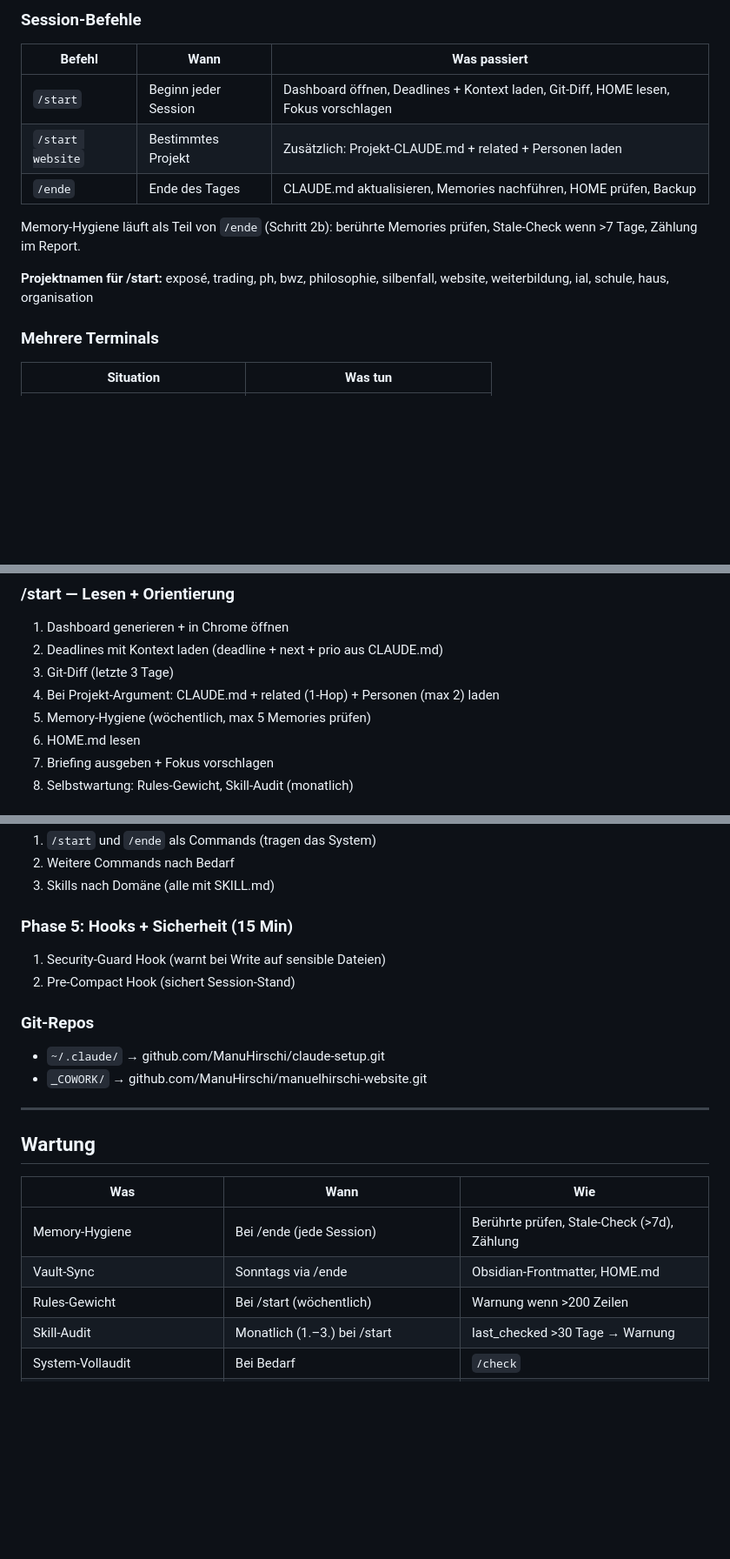
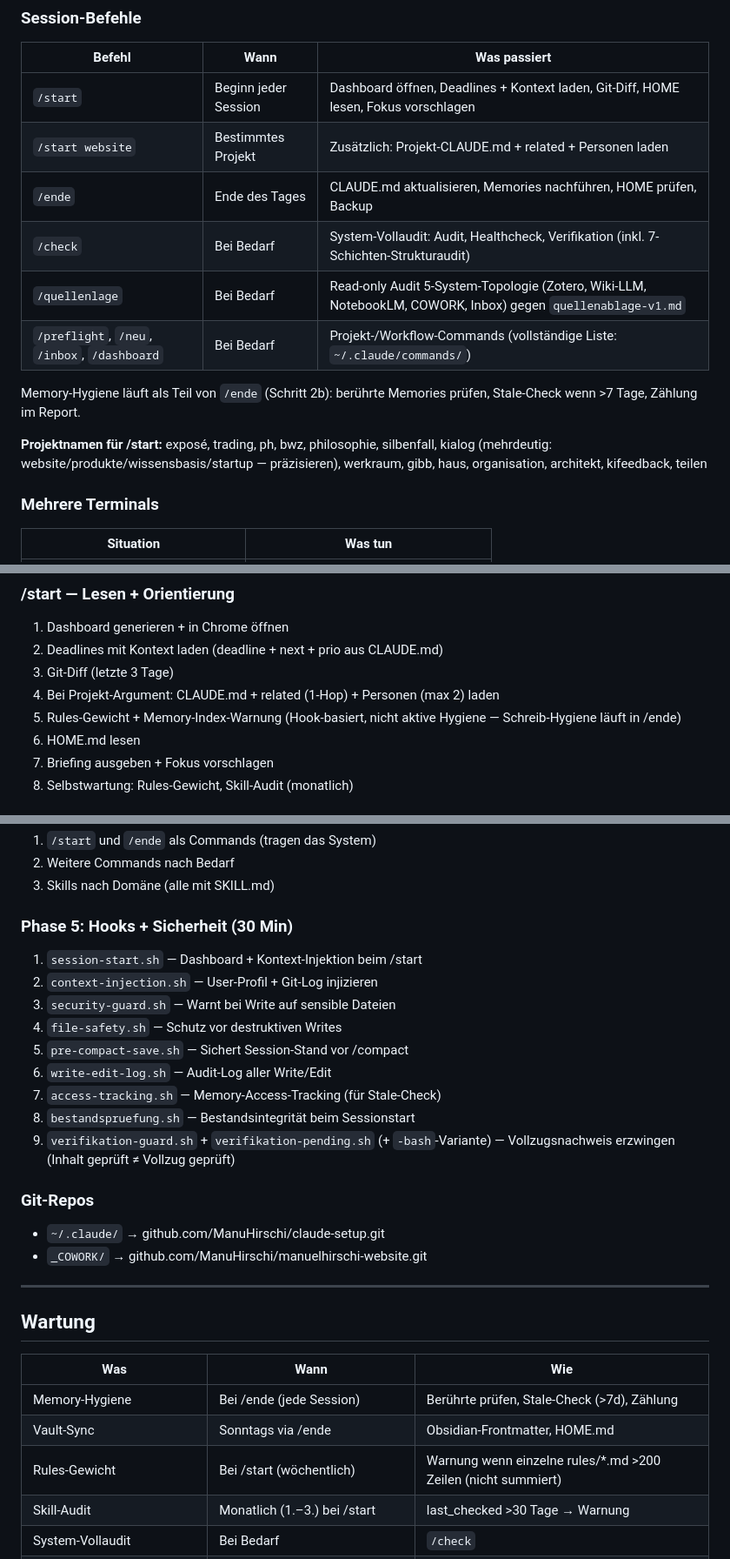
Before and after one commit to ManuHirschi/manuelhirschi-website, a Markdown page: 15-Organisation/Benutzerhandbuch.md, 3 parts joined by grey strips. Shown at 87% size. Rendered like a GitHub page; blank space fills up the shorter version.

```diff
--- a/15-Organisation/Benutzerhandbuch.md
+++ b/15-Organisation/Benutzerhandbuch.md
@@ -30,10 +30,13 @@ Themenwechsel:  /clear (statt /compact)
 | `/start` | Beginn jeder Session | Dashboard öffnen, Deadlines + Kontext laden, Git-Diff, HOME lesen, Fokus vorschlagen |
 | `/start website` | Bestimmtes Projekt | Zusätzlich: Projekt-CLAUDE.md + related + Personen laden |
 | `/ende` | Ende des Tages | CLAUDE.md aktualisieren, Memories nachführen, HOME prüfen, Backup |
+| `/check` | Bei Bedarf | System-Vollaudit: Audit, Healthcheck, Verifikation (inkl. 7-Schichten-Strukturaudit) |
+| `/quellenlage` | Bei Bedarf | Read-only Audit 5-System-Topologie (Zotero, Wiki-LLM, NotebookLM, COWORK, Inbox) gegen `quellenablage-v1.md` |
+| `/preflight`, `/neu`, `/inbox`, `/dashboard` | Bei Bedarf | Projekt-/Workflow-Commands (vollständige Liste: `~/.claude/commands/`) |
 
 Memory-Hygiene läuft als Teil von `/ende` (Schritt 2b): berührte Memories prüfen, Stale-Check wenn >7 Tage, Zählung im Report.
 
-**Projektnamen für /start:** exposé, trading, ph, bwz, philosophie, silbenfall, website, weiterbildung, ial, schule, haus, organisation
+**Projektnamen für /start:** exposé, trading, ph, bwz, philosophie, silbenfall, kialog (mehrdeutig: website/produkte/wissensbasis/startup — präzisieren), werkraum, gibb, haus, organisation, architekt, kifeedback, teilen
 
 ### Mehrere Terminals
 
@@ -136,7 +148,7 @@ Aktuelles Inventar: `~/.claude/references/tool-registry.md`
 2. Deadlines mit Kontext laden (deadline + next + prio aus CLAUDE.md)
 3. Git-Diff (letzte 3 Tage)
 4. Bei Projekt-Argument: CLAUDE.md + related (1-Hop) + Personen (max 2) laden
-5. Memory-Hygiene (wöchentlich, max 5 Memories prüfen)
+5. Rules-Gewicht + Memory-Index-Warnung (Hook-basiert, nicht aktive Hygiene — Schreib-Hygiene läuft in /ende)
 6. HOME.md lesen
 7. Briefing ausgeben + Fokus vorschlagen
 8. Selbstwartung: Rules-Gewicht, Skill-Audit (monatlich)
@@ -213,9 +226,16 @@ Falls das System von Grund auf neu aufgebaut werden muss.
 2. Weitere Commands nach Bedarf
 3. Skills nach Domäne (alle mit SKILL.md)
 
-### Phase 5: Hooks + Sicherheit (15 Min)
-1. Security-Guard Hook (warnt bei Write auf sensible Dateien)
-2. Pre-Compact Hook (sichert Session-Stand)
+### Phase 5: Hooks + Sicherheit (30 Min)
+1. `session-start.sh` — Dashboard + Kontext-Injektion beim /start
+2. `context-injection.sh` — User-Profil + Git-Log injizieren
+3. `security-guard.sh` — Warnt bei Write auf sensible Dateien
+4. `file-safety.sh` — Schutz vor destruktiven Writes
+5. `pre-compact-save.sh` — Sichert Session-Stand vor /compact
+6. `write-edit-log.sh` — Audit-Log aller Write/Edit
+7. `access-tracking.sh` — Memory-Access-Tracking (für Stale-Check)
+8. `bestandspruefung.sh` — Bestandsintegrität beim Sessionstart
+9. `verifikation-guard.sh` + `verifikation-pending.sh` (+ `-bash`-Variante) — Vollzugsnachweis erzwingen (Inhalt geprüft ≠ Vollzug geprüft)
 
 ### Git-Repos
 - `~/.claude/` → github.com/ManuHirschi/claude-setup.git
@@ -229,7 +249,7 @@ Falls das System von Grund auf neu aufgebaut werden muss.
 |-----|------|-----|
 | Memory-Hygiene | Bei /ende (jede Session) | Berührte prüfen, Stale-Check (>7d), Zählung |
 | Vault-Sync | Sonntags via /ende | Obsidian-Frontmatter, HOME.md |
-| Rules-Gewicht | Bei /start (wöchentlich) | Warnung wenn >200 Zeilen |
+| Rules-Gewicht | Bei /start (wöchentlich) | Warnung wenn einzelne rules/*.md >200 Zeilen (nicht summiert) |
 | Skill-Audit | Monatlich (1.–3.) bei /start | last_checked >30 Tage → Warnung |
 | System-Vollaudit | Bei Bedarf | `/check` |
 | Benutzerhandbuch + tool-registry | Bei /ende, wenn Systemdateien geändert | Automatische Warnung |
```
Also changed, not shown: other parts of 15-Organisation/Benutzerhandbuch.md (+22 -12 lines).
